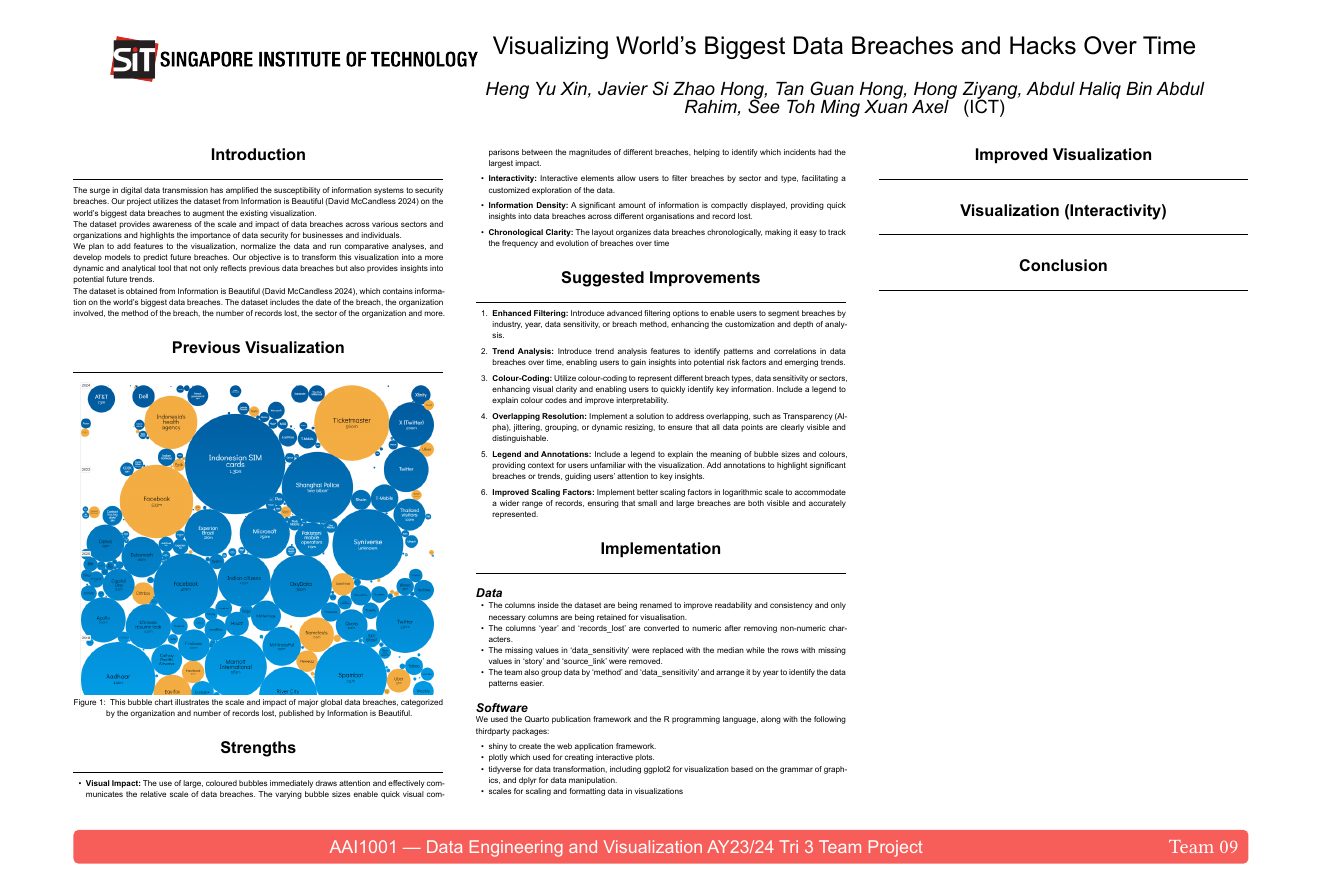
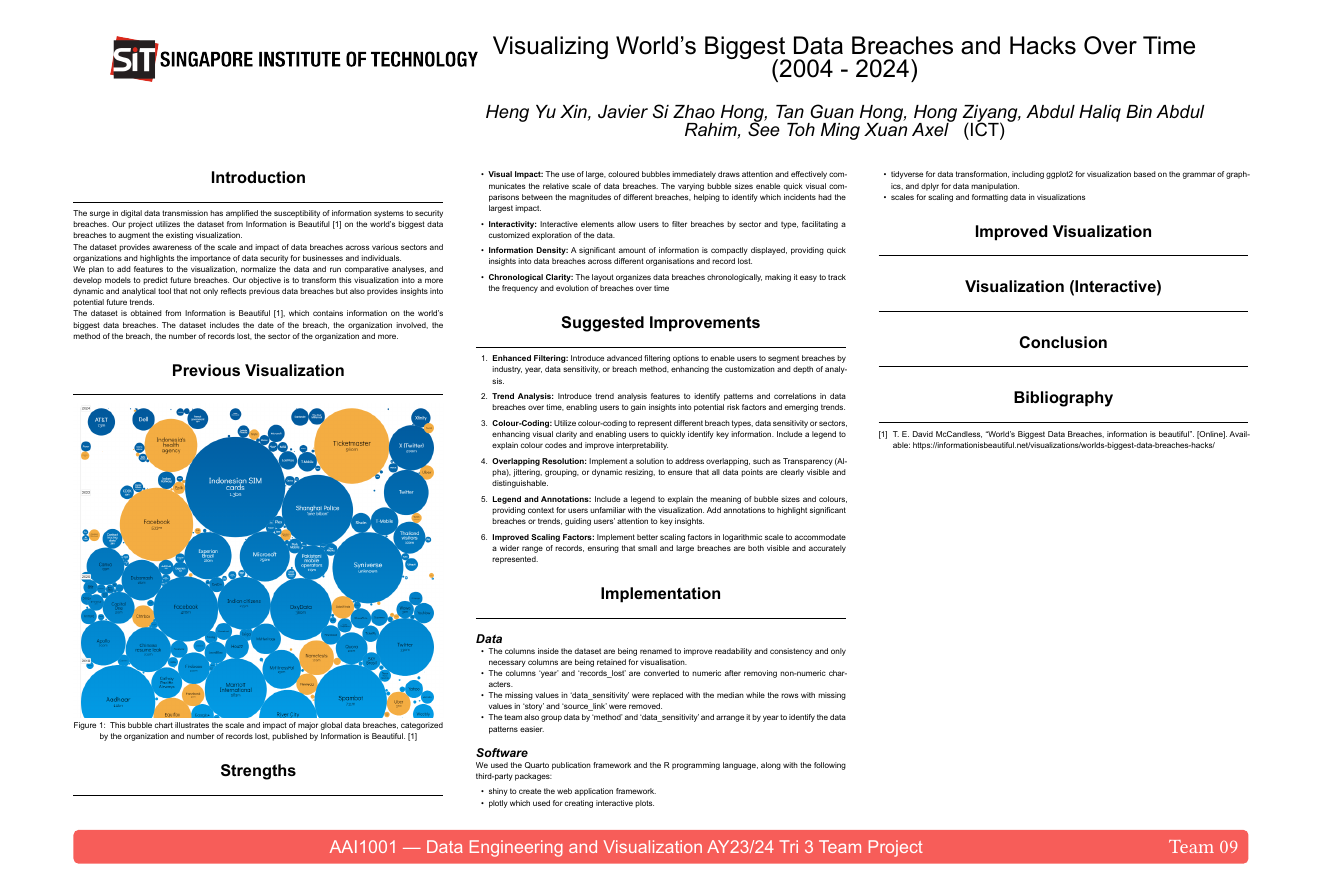
Before and after one commit to 2302660/r_team_project, a Quarto document (poster/poster_proj.qmd): the whole page. The pictures show the output file poster/poster_proj.pdf that the author committed with the source.

Commit message:
Update to clickable references

```diff
--- a/poster/poster_proj.qmd
+++ b/poster/poster_proj.qmd
@@ -1,5 +1,6 @@
 ---
-title: "Visualizing World’s Biggest Data Breaches and Hacks Over Time"
+title: "Visualizing World’s Biggest Data Breaches and Hacks Over Time (2004 - 2024)"
+bibliography: references.bib
 format:
   poster-typst:
     size: "36x24"
@@ -10,19 +11,20 @@
     footer-emails: "Team 09"
     footer-color: "F75D59"
     footer-text-color: "FFFFFF"
+
 ---
 # Introduction
-The surge in digital data transmission has amplified the susceptibility of information systems to security breaches. Our project utilizes the dataset from Information is Beautiful (David McCandless 2024) on the world’s biggest data breaches to augment the existing visualization.
+The surge in digital data transmission has amplified the susceptibility of information systems to security breaches. Our project utilizes the dataset from Information is Beautiful [@McCandlessEvans2024] on the world’s biggest data breaches to augment the existing visualization.
 
 The dataset provides awareness of the scale and impact of data breaches across various sectors and organizations and highlights the importance of data security for businesses and individuals.
 
 We plan to add features to the visualization, normalize the data and run comparative analyses, and develop models to predict future breaches. Our objective is to transform this visualization into a more dynamic and analytical tool that not only reflects previous data breaches but also provides insights into potential future trends.
 
-The dataset is obtained from Information is Beautiful (David McCandless 2024), which contains information on the world’s biggest data breaches. The dataset includes the date of the breach, the organization involved, the method of the breach, the number of records lost, the sector of the organization and more.
+The dataset is obtained from Information is Beautiful [@McCandlessEvans2024], which contains information on the world’s biggest data breaches. The dataset includes the date of the breach, the organization involved, the method of the breach, the number of records lost, the sector of the organization and more.
 
 # Previous Visualization
 
-![This bubble chart illustrates the scale and impact of major global data breaches, categorized by the organization and number of records lost, published by Information is Beautiful.](./images/original_visualization.png){width=100%}
+![This bubble chart illustrates the scale and impact of major global data breaches, categorized by the organization and number of records lost, published by Information is Beautiful. [@McCandlessEvans2024]](./images/original_visualization.png){width=100%}
 
 # Strengths
 
@@ -67,6 +69,6 @@
 # Improved Visualization
 
 
-# Visualization (Interactivity)
+# Visualization (Interactive)
 
 # Conclusion
--- /dev/null
+++ b/poster/references.bib
@@ -0,0 +1,7 @@
+@misc{McCandlessEvans2024,
+  author = {David McCandless, Tom Evans},
+  title = {World’s Biggest Data Breaches, information is beautiful},
+  month = {June},
+  year = {2024},
+  url = {https://informationisbeautiful.net/visualizations/worlds-biggest-data-breaches-hacks/}
+}
```
Also changed, not shown: poster/poster_proj.pdf, poster/poster_proj.qmd (2 more changed lines).
